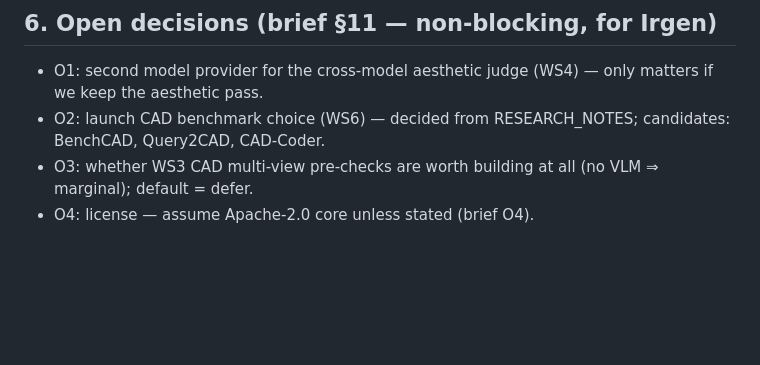
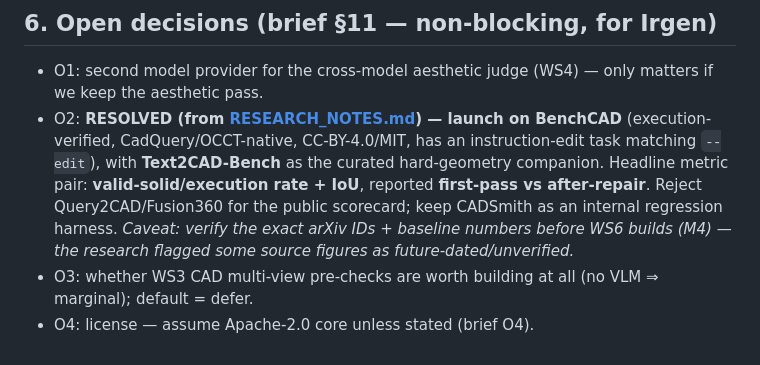
Before and after one commit to IrgenSlj/Ludwig, a Markdown page: docs/V2_ROADMAP.md, the part around the change. Drawn GitHub-style; blank space fills up the shorter version.

```diff
--- a/docs/V2_ROADMAP.md
+++ b/docs/V2_ROADMAP.md
@@ -105,6 +105,11 @@ The resolved config's **hash** goes into every run manifest (WS7). CLI mirrors e
 
 ## 6. Open decisions (brief §11 — non-blocking, for Irgen)
 - O1: second model provider for the cross-model aesthetic judge (WS4) — only matters if we keep the aesthetic pass.
-- O2: launch CAD benchmark choice (WS6) — decided from RESEARCH_NOTES; candidates: BenchCAD, Query2CAD, CAD-Coder.
+- O2: **RESOLVED (from [RESEARCH_NOTES.md](RESEARCH_NOTES.md)) — launch on BenchCAD** (execution-verified,
+  CadQuery/OCCT-native, CC-BY-4.0/MIT, has an instruction-edit task matching `--edit`), with **Text2CAD-Bench**
+  as the curated hard-geometry companion. Headline metric pair: **valid-solid/execution rate + IoU**, reported
+  **first-pass vs after-repair**. Reject Query2CAD/Fusion360 for the public scorecard; keep CADSmith as an
+  internal regression harness. *Caveat: verify the exact arXiv IDs + baseline numbers before WS6 builds (M4) —
+  the research flagged some source figures as future-dated/unverified.*
 - O3: whether WS3 CAD multi-view pre-checks are worth building at all (no VLM ⇒ marginal); default = defer.
 - O4: license — assume Apache-2.0 core unless stated (brief O4).
```
Also changed, not shown: docs/RESEARCH_NOTES.md (added, +239 -0 lines).
